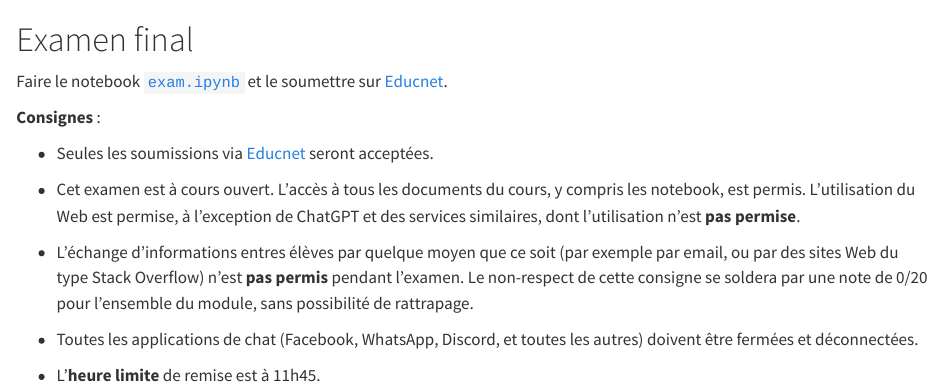
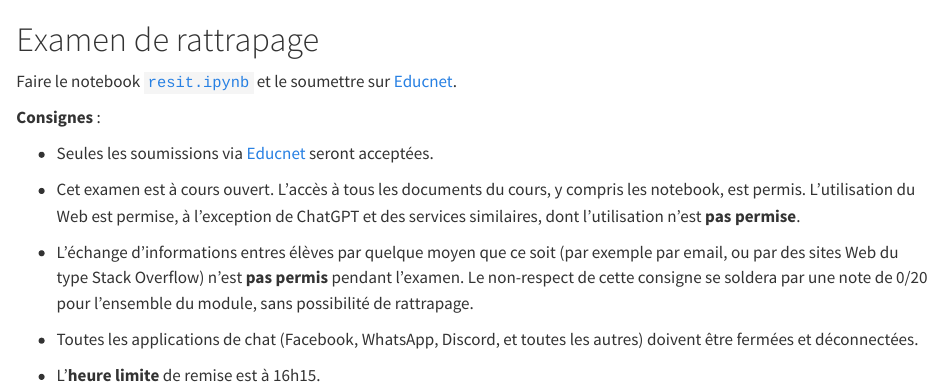
Before and after one commit to jfbarthelemy/Cours_ENPC_pratique_calcul_scientifique, a Quarto document (exam.qmd): the page in a window 1100 px wide, from its top. Rendered offline with R 4.5, knitr and Pandoc in place of Quarto, with nearby package versions.

Commit message:
Update files

```diff
--- a/exam.qmd
+++ b/exam.qmd
@@ -1,10 +1,10 @@
-# Examen final
+# Examen de rattrapage
 
-Faire le notebook [`exam.ipynb`](notebooks/exam.ipynb) et le soumettre sur [Educnet](https://educnet.enpc.fr/mod/assign/view.php?id=65895).
+Faire le notebook [`resit.ipynb`](notebooks/resit.ipynb) et le soumettre sur [Educnet](https://educnet.enpc.fr/mod/assign/view.php?id=66064).
 
 **Consignes** :
 
-- Seules les soumissions via [Educnet](https://educnet.enpc.fr/mod/assign/view.php?id=65895) seront acceptées.
+- Seules les soumissions via [Educnet](https://educnet.enpc.fr/mod/assign/view.php?id=66064) seront acceptées.
 
 - Cet examen est à cours ouvert. L'accès à tous les documents du cours, y compris les notebook, est permis.
   L'utilisation du Web est permise, à l'exception de ChatGPT et des services similaires,
@@ -15,4 +15,4 @@ Faire le notebook [`exam.ipynb`](notebooks/exam.ipynb) et le soumettre sur [Educ
 
 - Toutes les applications de chat (Facebook, WhatsApp, Discord, et toutes les autres) doivent être fermées et déconnectées.
 
-- L'**heure limite** de remise est à 11h45.
+- L'**heure limite** de remise est à 16h15.
```
Also changed, not shown: notebooks.qmd (+4 -0 lines), docs/search.json, index.html (deleted), 22 other files.
